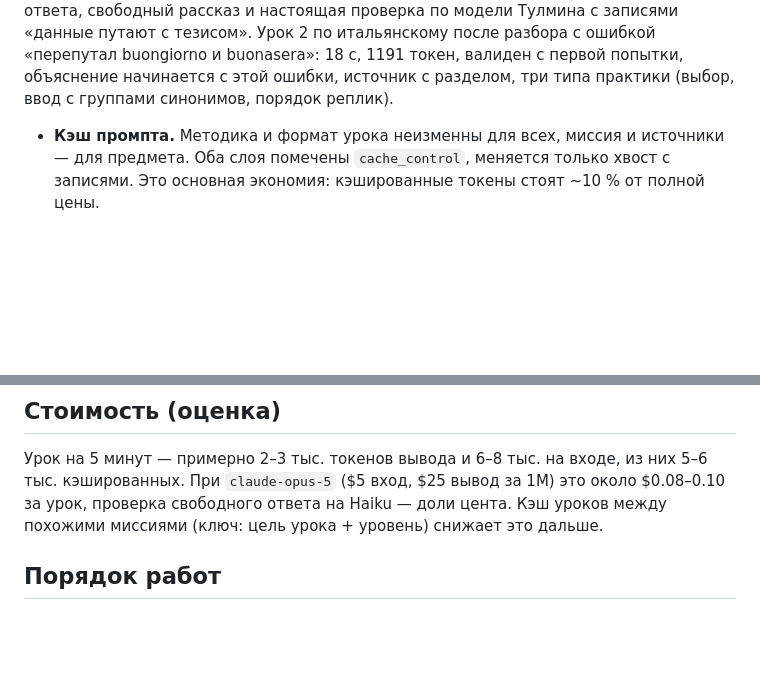
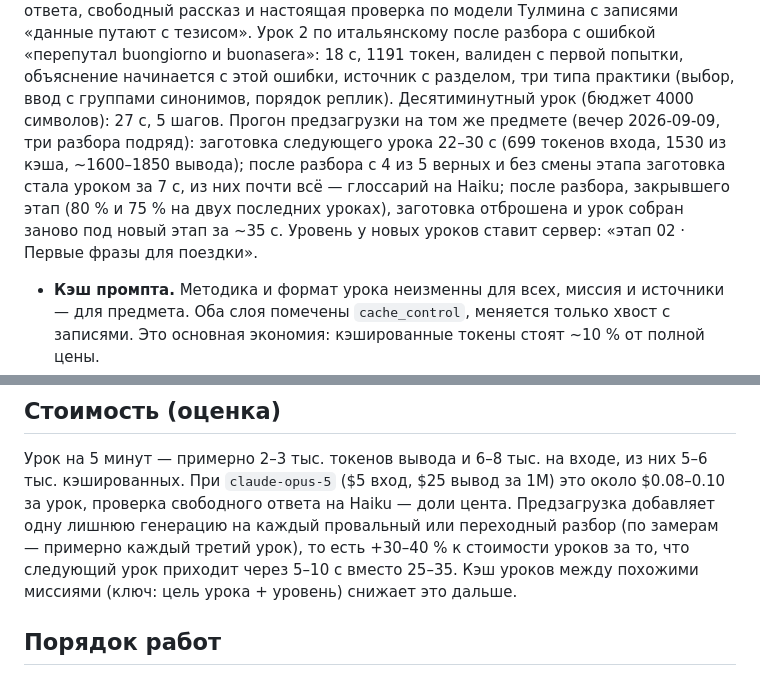
Before and after one commit to okirasov/teach, a Markdown page: docs/ai-content.md, 2 parts joined by grey strips. Rendered like a GitHub page; blank space fills up the shorter version.

Commit message:
Document prefetch measurements from the live run
Prefetch of the next lesson takes 22–30 s while the current lesson is open; a good recap on the
same stage promotes it in about 7 s (glossary on Haiku), a stage-closing recap discards it and
regenerates in about 35 s. Cost note: roughly one extra generation per failed or transitional
recap.

Co-Authored-By: Claude Fable 5.1 <noreply@anthropic.com>

```diff
--- a/docs/ai-content.md
+++ b/docs/ai-content.md
@@ -91,6 +91,12 @@ thinking = { type: "adaptive" }, output_config = { effort: "high", format: { jso
 после разбора с ошибкой «перепутал buongiorno и buonasera»: 18 с, 1191 токен, валиден с первой попытки,
 объяснение начинается с этой ошибки, источник с разделом, три типа практики (выбор, ввод с группами
 синонимов, порядок реплик).
+Десятиминутный урок (бюджет 4000 символов): 27 с, 5 шагов. Прогон предзагрузки на том же предмете
+(вечер 2026-09-09, три разбора подряд): заготовка следующего урока 22–30 с (699 токенов входа,
+1530 из кэша, ~1600–1850 вывода); после разбора с 4 из 5 верных и без смены этапа заготовка стала
+уроком за 7 с, из них почти всё — глоссарий на Haiku; после разбора, закрывшего этап (80 % и 75 %
+на двух последних уроках), заготовка отброшена и урок собран заново под новый этап за ~35 с.
+Уровень у новых уроков ставит сервер: «этап 02 · Первые фразы для поездки».
 
 - **Кэш промпта.** Методика и формат урока неизменны для всех, миссия и источники — для предмета.
   Оба слоя помечены `cache_control`, меняется только хвост с записями. Это основная экономия:
@@ -168,8 +174,10 @@ POST /grade/free                { criteria, text, lang }           → { hits: b
 
 Урок на 5 минут — примерно 2–3 тыс. токенов вывода и 6–8 тыс. на входе, из них 5–6 тыс.
 кэшированных. При `claude-opus-5` ($5 вход, $25 вывод за 1M) это около $0.08–0.10 за урок,
-проверка свободного ответа на Haiku — доли цента. Кэш уроков между похожими миссиями (ключ:
-цель урока + уровень) снижает это дальше.
+проверка свободного ответа на Haiku — доли цента. Предзагрузка добавляет одну лишнюю генерацию
+на каждый провальный или переходный разбор (по замерам — примерно каждый третий урок), то есть
++30–40 % к стоимости уроков за то, что следующий урок приходит через 5–10 с вместо 25–35.
+Кэш уроков между похожими миссиями (ключ: цель урока + уровень) снижает это дальше.
 
 ## Порядок работ
 
```
